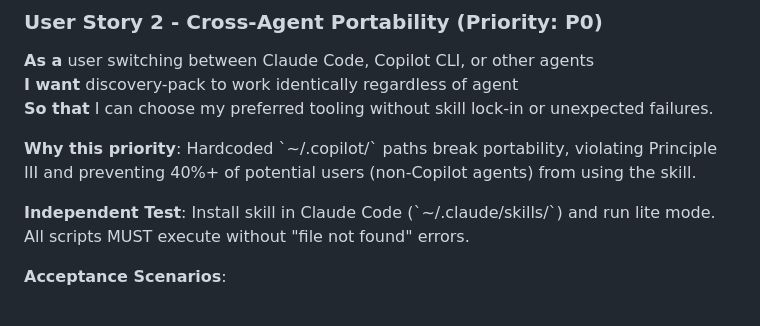
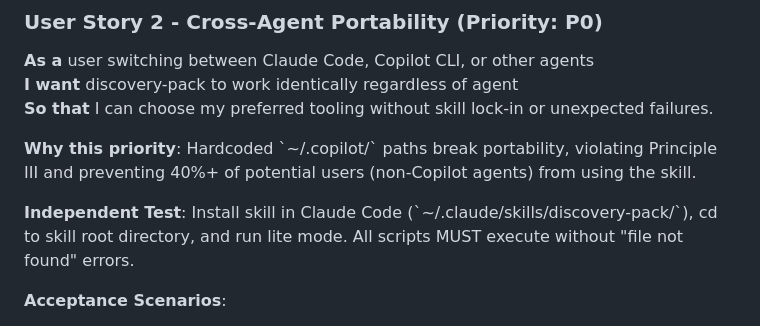
Before and after one commit to nsalvacao/discovery-pack, a Markdown page: specs/001-spec-compliance-fixes/spec.md, the part around the change. Drawn GitHub-style.

```diff
--- a/specs/001-spec-compliance-fixes/spec.md
+++ b/specs/001-spec-compliance-fixes/spec.md
@@ -34,7 +34,7 @@
 
 **Why this priority**: Hardcoded \`~/.copilot/\` paths break portability, violating Principle III and preventing 40%+ of potential users (non-Copilot agents) from using the skill.
 
-**Independent Test**: Install skill in Claude Code (\`~/.claude/skills/\`) and run lite mode. All scripts MUST execute without "file not found" errors.
+**Independent Test**: Install skill in Claude Code (\`~/.claude/skills/discovery-pack/\`), cd to skill root directory, and run lite mode. All scripts MUST execute without "file not found" errors.
 
 **Acceptance Scenarios**:
 
```
Also changed, not shown: specs/001-spec-compliance-fixes/tasks.md (+2 -2 lines).
